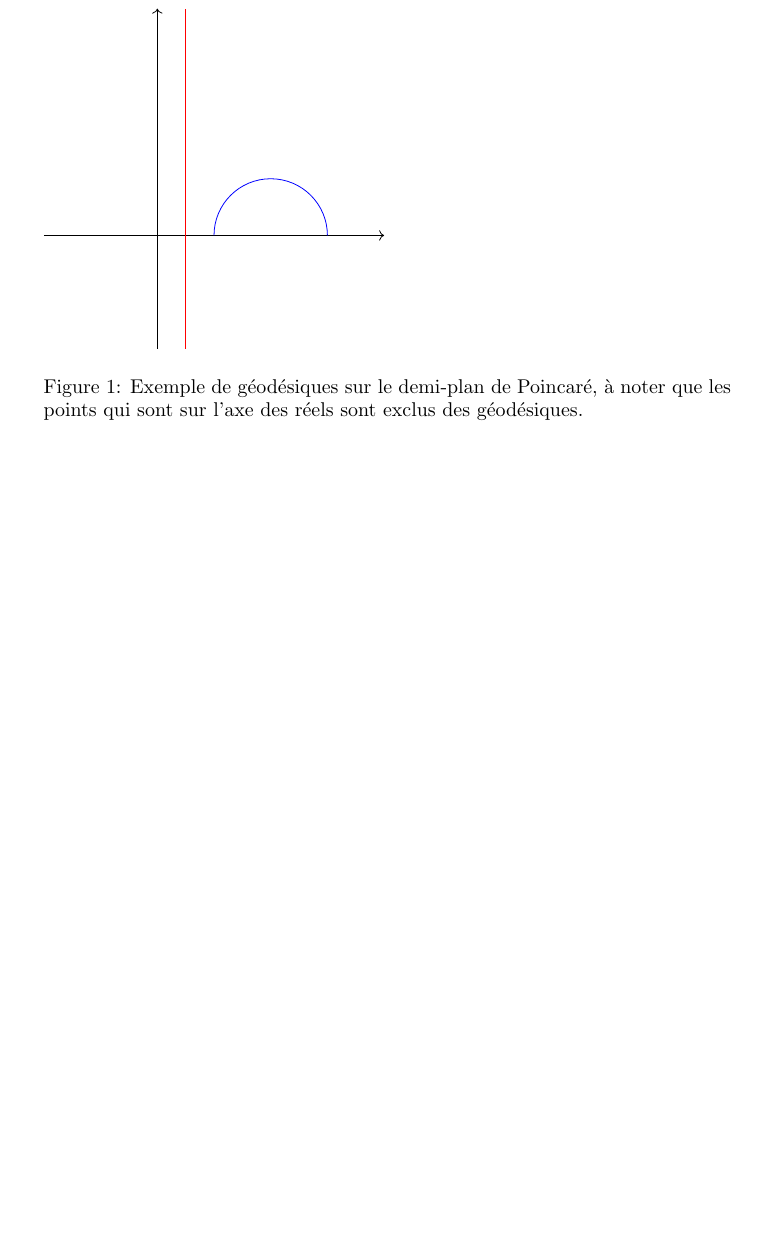
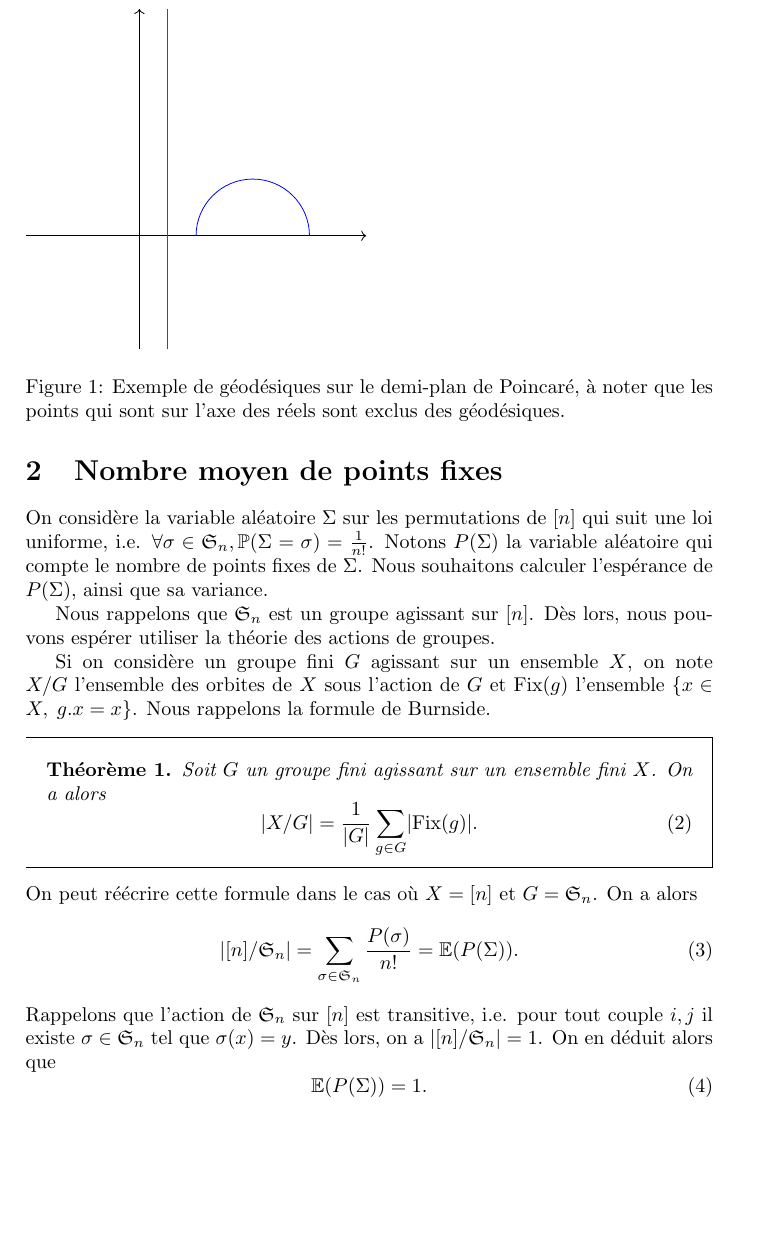
Before and after one commit to EvaristeMJ/Latex, a LaTeX paper (work/french/developpements/main.tex, which reads work/french/developpements/section/Nombre-moyen-de-points-fixes.tex): part of page 2 of 2, cut so that both start at the same text, the shorter picture padded with empty space. Compiled offline with pdfLaTeX.

Commit message:
point fixe écrit

```diff
--- a/work/french/developpements/main.tex
+++ b/work/french/developpements/main.tex
@@ -1,4 +1,4 @@
-\documentclass{article}
+\documentclass[a4paper]{article}
 \usepackage{subfiles}
 \usepackage{amsmath, amssymb, amsthm}
 \usepackage{mdframed}
@@ -25,4 +25,6 @@
 \end{abstract}
 \tableofcontents
 \subfile{section/Demi-plan-de-Poincaré}
+\newpage
+\subfile{section/Nombre-moyen-de-points-fixes.tex}
 \end{document}
--- a/work/french/developpements/section/Nombre-moyen-de-points-fixes.tex
+++ b/work/french/developpements/section/Nombre-moyen-de-points-fixes.tex
@@ -1,5 +1,30 @@
 \documentclass[..\main.tex]{subfiles}
 \begin{document}
 \section{Nombre moyen de points fixes}
+On considère la variable aléatoire \(\Sigma\) sur les permutations de \([n]\) qui suit une loi uniforme, i.e. \(\forall \sigma\in \mathfrak{S}_n,\mathbb{P}(\Sigma = \sigma) = \frac{1}{n!}\).
+Notons \(P(\Sigma)\) la variable aléatoire qui compte le nombre de points fixes de \(\Sigma\).
+Nous souhaitons calculer l'espérance de \(P(\Sigma)\), ainsi que sa variance.
+
+Nous rappelons que \(\mathfrak{S}_n\) est un groupe agissant sur \([n]\). Dès lors, nous pouvons espérer utiliser la théorie des actions de groupes.
+
+
+Si on considère un groupe fini \(G\) agissant sur un ensemble \(X\), on note \(X/G\) l'ensemble des orbites de \(X\) sous l'action de \(G\)
+ et \(\mathrm{Fix}(g)\) l'ensemble \(\{x\in X,\; g.x = x\}\).
+ Nous rappelons la formule de Burnside.
+\begin{theorem}
+    Soit \(G\) un groupe fini agissant sur un ensemble fini \(X\). On a alors
+    \begin{equation}
+        \lvert X/G\rvert = \frac{1}{\lvert G\rvert}\sum_{g\in G}\lvert \mathrm{Fix}(g)\rvert.
+    \end{equation}
+\end{theorem}
+On peut réécrire cette formule dans le cas où \(X = [n]\) et \(G = \mathfrak{S}_n\). On a alors
+\begin{equation}
+    \lvert [n]/\mathfrak{S}_n\rvert = \sum_{\sigma\in \mathfrak{S}_n} \frac{P(\sigma)}{n!} = \mathbb{E}(P(\Sigma)).
+\end{equation}
+Rappelons que l'action de \(\mathfrak{S}_n\) sur \([n]\) est transitive, i.e. pour tout couple \(i,j\) il existe \(\sigma\in \mathfrak{S}_n\) tel que \(\sigma(x)=y\). Dès lors, on a \(\lvert [n]/\mathfrak{S}_n\rvert = 1\).
+On en déduit alors que
+\begin{equation}
+    \mathbb{E}(P(\Sigma)) = 1.
+\end{equation}
 
 \end{document}
```
Also changed, not shown: work/french/developpements/main.pdf.
